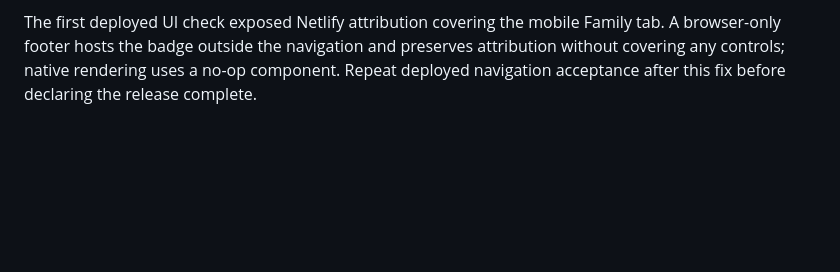
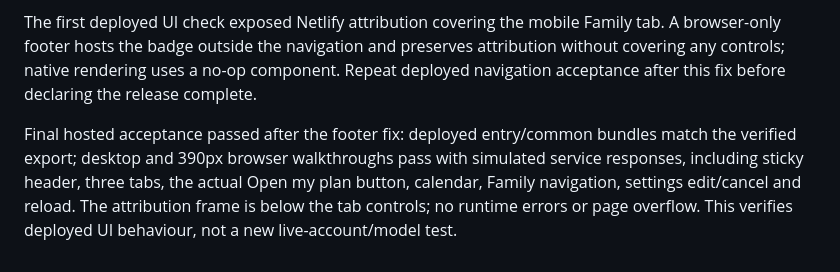
Before and after one commit to pavanjhariya211/wedflowai, a Markdown page: docs/progress.md, the part around the change. Rendered like a GitHub page; blank space fills up the shorter version.

Commit message:
Record successful deployed Berry UI acceptance

```diff
--- a/docs/progress.md
+++ b/docs/progress.md
@@ -296,3 +296,10 @@ The first deployed UI check exposed Netlify attribution covering the mobile
 Family tab. A browser-only footer hosts the badge outside the navigation and preserves
 attribution without covering any controls; native rendering uses a no-op component. Repeat deployed navigation
 acceptance after this fix before declaring the release complete.
+
+Final hosted acceptance passed after the footer fix: deployed entry/common
+bundles match the verified export; desktop and 390px browser walkthroughs pass
+with simulated service responses, including sticky header, three tabs, the actual
+Open my plan button, calendar, Family navigation, settings edit/cancel and reload.
+The attribution frame is below the tab controls; no runtime errors or page
+overflow. This verifies deployed UI behaviour, not a new live-account/model test.
```
